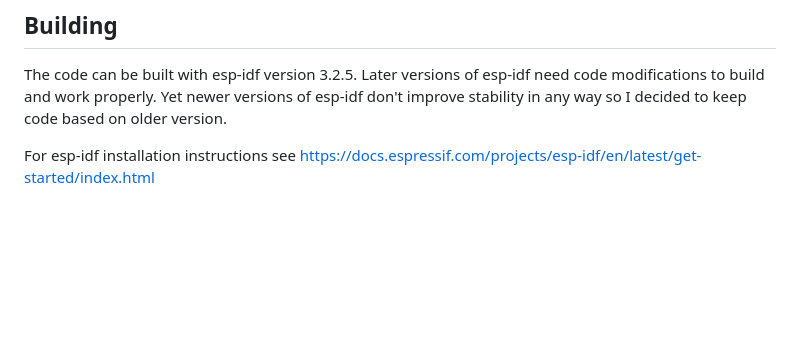
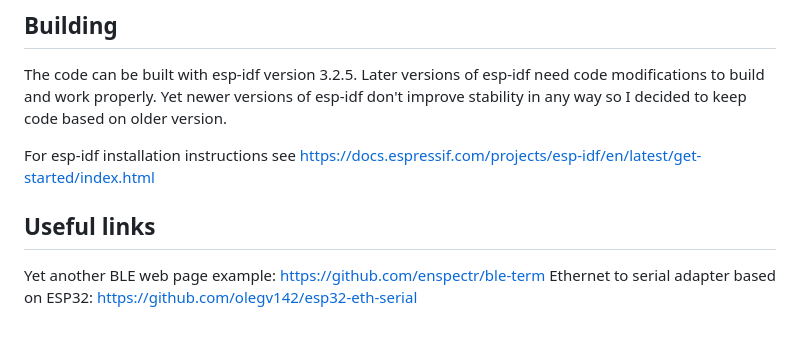
Before and after one commit to olegv142/esp32-bt-serial, a Markdown page: README.md, the part around the change. GitHub-like rendering; blank space fills up the shorter version.

Commit message:
Useful links added

```diff
--- a/README.md
+++ b/README.md
@@ -61,3 +61,8 @@ Working in classic BT and BLE modes simultaneously is tricky since they use the
 The code can be built with esp-idf version 3.2.5. Later versions of esp-idf need code modifications to build and work properly. Yet newer versions of esp-idf don't improve stability in any way so I decided to keep code based on older version.
 
 For esp-idf installation instructions see https://docs.espressif.com/projects/esp-idf/en/latest/get-started/index.html
+
+## Useful links
+
+Yet another BLE web page example: https://github.com/enspectr/ble-term
+Ethernet to serial adapter based on ESP32: https://github.com/olegv142/esp32-eth-serial
```
